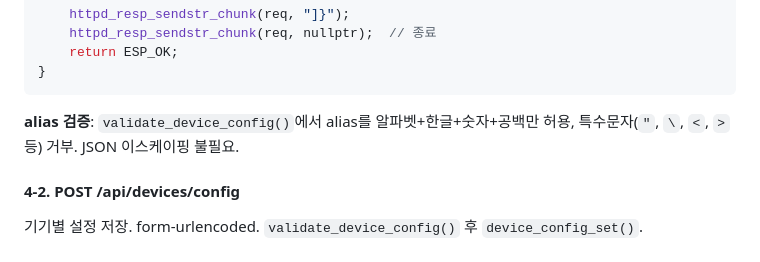
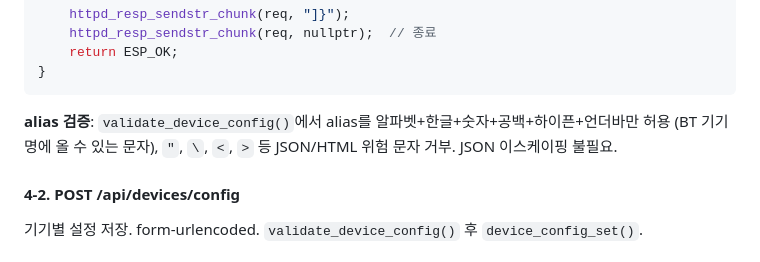
Before and after one commit to potados99/doorman-esp, a Markdown page: docs/plans/2026-04-07-feat-per-device-config-card-ui-plan.md, the part around the change. Rendered like a GitHub page.

Commit message:
docs: alias 검증에 하이픈/언더바 허용 추가
Co-Authored-By: Claude Opus 4.6 (1M context) <noreply@anthropic.com>

````diff
--- a/docs/plans/2026-04-07-feat-per-device-config-card-ui-plan.md
+++ b/docs/plans/2026-04-07-feat-per-device-config-card-ui-plan.md
@@ -391,7 +391,7 @@ static esp_err_t devices_handler(httpd_req_t *req) {
 }
 ```
 
-**alias 검증**: `validate_device_config()`에서 alias를 알파벳+한글+숫자+공백만 허용, 특수문자(`"`, `\`, `<`, `>` 등) 거부. JSON 이스케이핑 불필요.
+**alias 검증**: `validate_device_config()`에서 alias를 알파벳+한글+숫자+공백+하이픈+언더바만 허용 (BT 기기명에 올 수 있는 문자), `"`, `\`, `<`, `>` 등 JSON/HTML 위험 문자 거부. JSON 이스케이핑 불필요.
 
 #### 4-2. POST /api/devices/config
 
````
